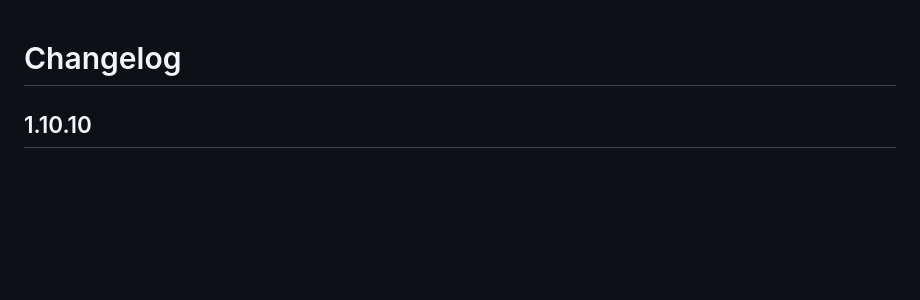
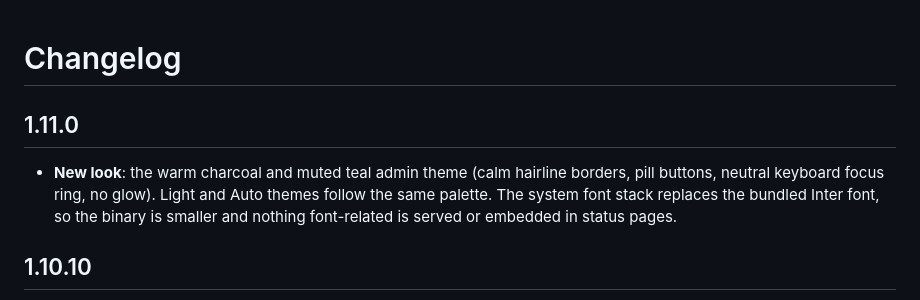
Before and after one commit to NDO4ME/ndo4uptime-bot, a Markdown page: CHANGELOG.md, the part around the change. Rendered like a GitHub page; blank space fills up the shorter version.

```diff
--- a/CHANGELOG.md
+++ b/CHANGELOG.md
@@ -1,4 +1,6 @@
 # Changelog
+## 1.11.0
+- **New look**: the warm charcoal and muted teal admin theme (calm hairline borders, pill buttons, neutral keyboard focus ring, no glow). Light and Auto themes follow the same palette. The system font stack replaces the bundled Inter font, so the binary is smaller and nothing font-related is served or embedded in status pages.
 ## 1.10.10
 - Leak audit of the whole history (38 commits): no keys, tokens, tailnet names, addresses or personal data; only test placeholders.
 - The dashboard computes its 24-hour totals with one query instead of one per monitor (it is rebuilt on every live update).
```
Also changed, not shown: README.md (+1 -1 lines), docs/dashboard.png, 11 other files.
